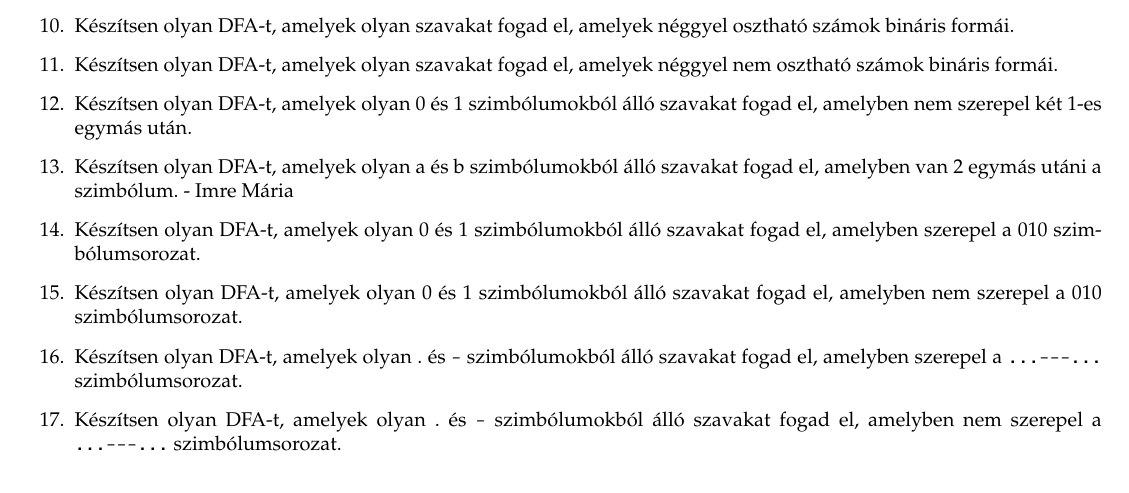
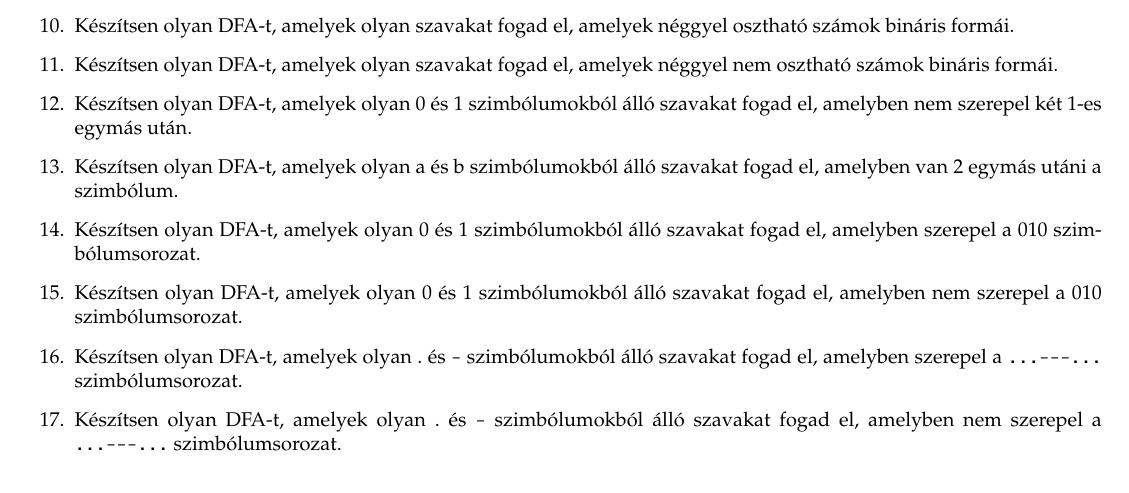
Before and after one commit to horvatha/formalis_nyelvek_segedletek, a LaTeX document (formalnyelvek.tex): part of page 20 of 22, cut so that both start at the same text. Compiled offline with pdfLaTeX; a LaTeX package or settings file that is missing is left out.

Commit message:
formalnyelvek.tex beadandóktól név eltávolítva

```diff
--- a/formalnyelvek.tex
+++ b/formalnyelvek.tex
@@ -2249,7 +2249,7 @@ fogad el, amelyben nem szerepel két 1-es egymás után.
 
 \item Készítsen olyan DFA-t, amelyek olyan a és b szimbólumokból álló szavakat
 fogad el, amelyben van 2 egymás utáni a szimbólum.
-- Imre Mária
+%- Imre Mária
 
 \item Készítsen olyan DFA-t, amelyek olyan 0 és 1 szimbólumokból álló szavakat
 fogad el, amelyben szerepel a 010 szimbólumsorozat.
```
